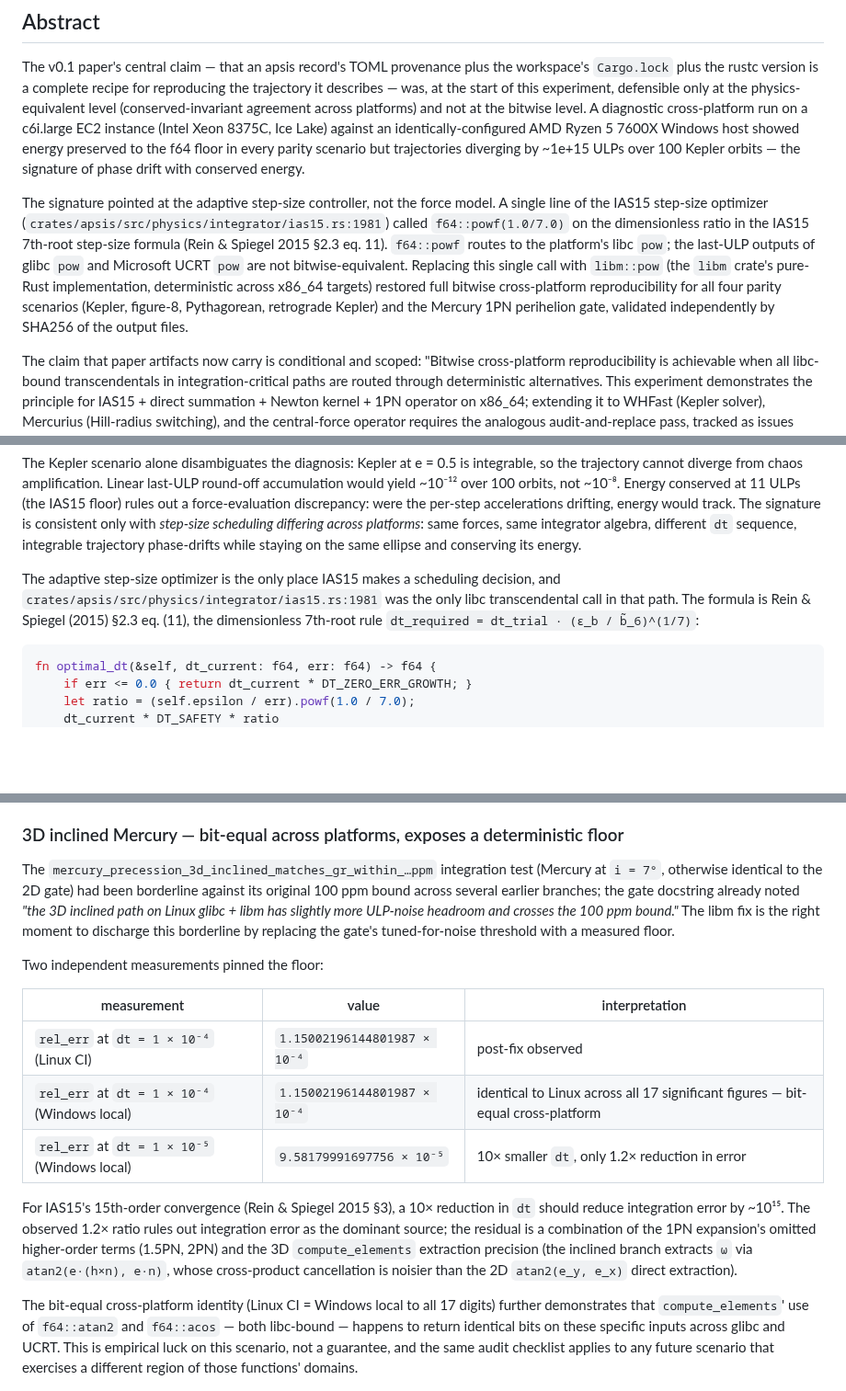
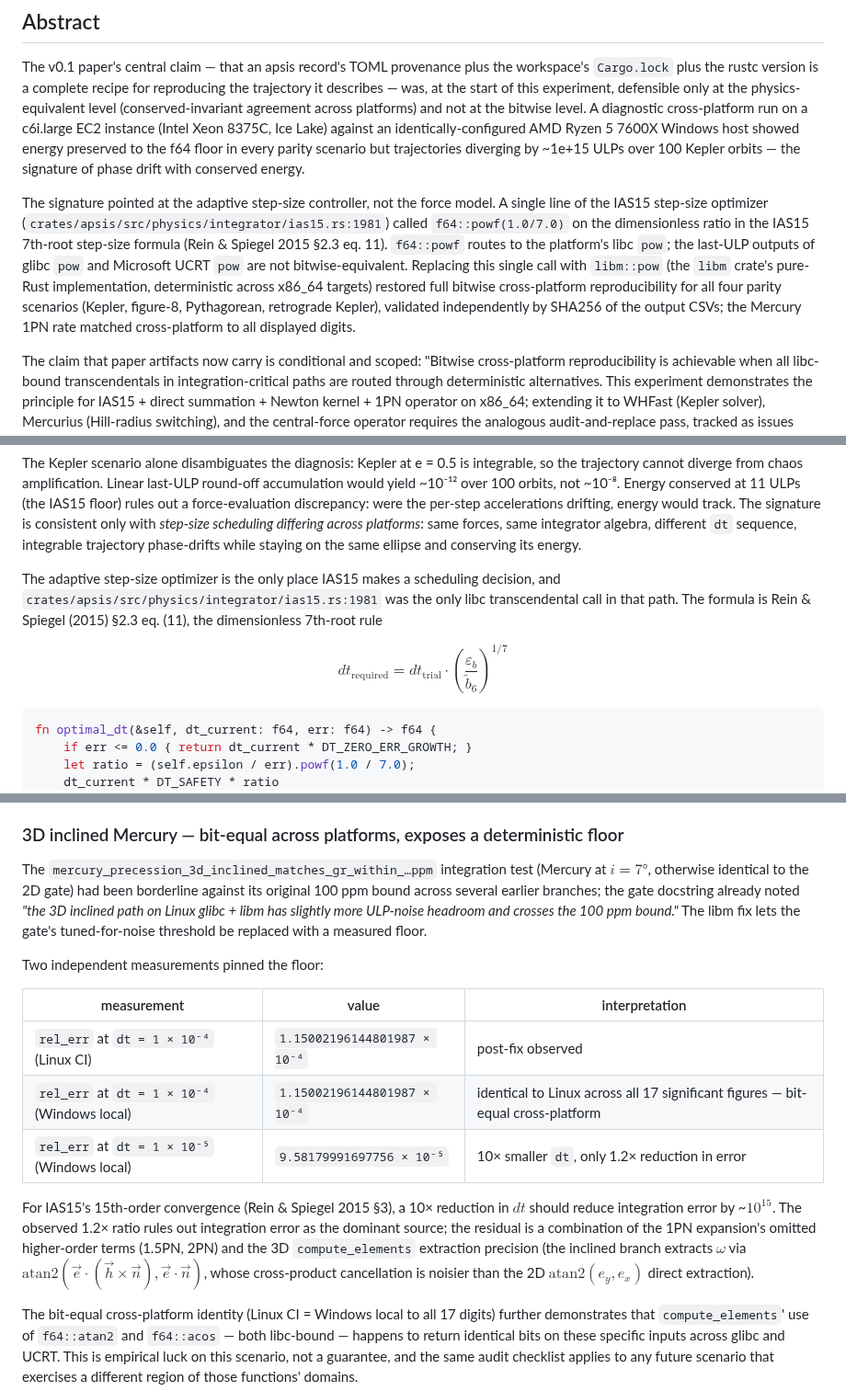
Before and after one commit to GabrielEstefanski/apsis, a Markdown page: paper/notebooks/2026-05-20-cross-platform-determinism.md, 3 parts joined by grey strips. Shown at 92% size. Rendered like a GitHub page; blank space fills up the shorter version.

Commit message:
docs(notebook): tighten claims and convert prose equations to LaTeX
- Abstract: separate the SHA256-verified parity portfolio from the
  Mercury rate match (Mercury is text-scrape, not file hash).
- "documented audit" → "issue-tracked audit" (status is tracked, not
  done).
- Drop "discharge this borderline" / "deterministic by construction"
  editorialisations.
- Convert the 7th-root step-size rule and the inclined-branch atan2
  expressions from inline-code to display/inline LaTeX, matching the
  apsis lab-notebook convention for prose equations.

````diff
--- a/paper/notebooks/2026-05-20-cross-platform-determinism.md
+++ b/paper/notebooks/2026-05-20-cross-platform-determinism.md
@@ -17,7 +17,7 @@
 
 The v0.1 paper's central claim — that an apsis record's TOML provenance plus the workspace's `Cargo.lock` plus the rustc version is a complete recipe for reproducing the trajectory it describes — was, at the start of this experiment, defensible only at the physics-equivalent level (conserved-invariant agreement across platforms) and not at the bitwise level. A diagnostic cross-platform run on a c6i.large EC2 instance (Intel Xeon 8375C, Ice Lake) against an identically-configured AMD Ryzen 5 7600X Windows host showed energy preserved to the f64 floor in every parity scenario but trajectories diverging by ~1e+15 ULPs over 100 Kepler orbits — the signature of phase drift with conserved energy.
 
-The signature pointed at the adaptive step-size controller, not the force model. A single line of the IAS15 step-size optimizer (`crates/apsis/src/physics/integrator/ias15.rs:1981`) called `f64::powf(1.0/7.0)` on the dimensionless ratio in the IAS15 7th-root step-size formula (Rein & Spiegel 2015 §2.3 eq. 11). `f64::powf` routes to the platform's libc `pow`; the last-ULP outputs of glibc `pow` and Microsoft UCRT `pow` are not bitwise-equivalent. Replacing this single call with `libm::pow` (the `libm` crate's pure-Rust implementation, deterministic across x86_64 targets) restored full bitwise cross-platform reproducibility for all four parity scenarios (Kepler, figure-8, Pythagorean, retrograde Kepler) and the Mercury 1PN perihelion gate, validated independently by SHA256 of the output files.
+The signature pointed at the adaptive step-size controller, not the force model. A single line of the IAS15 step-size optimizer (`crates/apsis/src/physics/integrator/ias15.rs:1981`) called `f64::powf(1.0/7.0)` on the dimensionless ratio in the IAS15 7th-root step-size formula (Rein & Spiegel 2015 §2.3 eq. 11). `f64::powf` routes to the platform's libc `pow`; the last-ULP outputs of glibc `pow` and Microsoft UCRT `pow` are not bitwise-equivalent. Replacing this single call with `libm::pow` (the `libm` crate's pure-Rust implementation, deterministic across x86_64 targets) restored full bitwise cross-platform reproducibility for all four parity scenarios (Kepler, figure-8, Pythagorean, retrograde Kepler), validated independently by SHA256 of the output CSVs; the Mercury 1PN rate matched cross-platform to all displayed digits.
 
 The claim that paper artifacts now carry is conditional and scoped: "Bitwise cross-platform reproducibility is achievable when all libc-bound transcendentals in integration-critical paths are routed through deterministic alternatives. This experiment demonstrates the principle for IAS15 + direct summation + Newton kernel + 1PN operator on x86_64; extending it to WHFast (Kepler solver), Mercurius (Hill-radius switching), and the central-force operator requires the analogous audit-and-replace pass, tracked as issues #159–#161."
 
@@ -115,7 +115,9 @@ Both hosts executed against commit `06bd0a9`, with `rustc 1.94.1`, `Cargo.lock`
 
 The Kepler scenario alone disambiguates the diagnosis: Kepler at e = 0.5 is integrable, so the trajectory cannot diverge from chaos amplification. Linear last-ULP round-off accumulation would yield ~10⁻¹² over 100 orbits, not ~10⁻⁸. Energy conserved at 11 ULPs (the IAS15 floor) rules out a force-evaluation discrepancy: were the per-step accelerations drifting, energy would track. The signature is consistent only with *step-size scheduling differing across platforms*: same forces, same integrator algebra, different `dt` sequence, integrable trajectory phase-drifts while staying on the same ellipse and conserving its energy.
 
-The adaptive step-size optimizer is the only place IAS15 makes a scheduling decision, and `crates/apsis/src/physics/integrator/ias15.rs:1981` was the only libc transcendental call in that path. The formula is Rein & Spiegel (2015) §2.3 eq. (11), the dimensionless 7th-root rule `dt_required = dt_trial · (ε_b / b̃_6)^(1/7)`:
+The adaptive step-size optimizer is the only place IAS15 makes a scheduling decision, and `crates/apsis/src/physics/integrator/ias15.rs:1981` was the only libc transcendental call in that path. The formula is Rein & Spiegel (2015) §2.3 eq. (11), the dimensionless 7th-root rule
+
+$$dt_\text{required} = dt_\text{trial} \cdot \left(\frac{\varepsilon_b}{\tilde{b}_6}\right)^{1/7}$$
 
 ```rust
 fn optimal_dt(&self, dt_current: f64, err: f64) -> f64 {
@@ -193,7 +195,7 @@ The Mercury rate after the fix is bit-identical across platforms. The remaining
 
 ### 3D inclined Mercury — bit-equal across platforms, exposes a deterministic floor
 
-The `mercury_precession_3d_inclined_matches_gr_within_…ppm` integration test (Mercury at `i = 7°`, otherwise identical to the 2D gate) had been borderline against its original 100 ppm bound across several earlier branches; the gate docstring already noted *"the 3D inclined path on Linux glibc + libm has slightly more ULP-noise headroom and crosses the 100 ppm bound."* The libm fix is the right moment to discharge this borderline by replacing the gate's tuned-for-noise threshold with a measured floor.
+The `mercury_precession_3d_inclined_matches_gr_within_…ppm` integration test (Mercury at $i = 7°$, otherwise identical to the 2D gate) had been borderline against its original 100 ppm bound across several earlier branches; the gate docstring already noted *"the 3D inclined path on Linux glibc + libm has slightly more ULP-noise headroom and crosses the 100 ppm bound."* The libm fix lets the gate's tuned-for-noise threshold be replaced with a measured floor.
 
 Two independent measurements pinned the floor:
 
@@ -203,7 +205,7 @@ Two independent measurements pinned the floor:
 | `rel_err` at `dt = 1 × 10⁻⁴` (Windows local) | `1.15002196144801987 × 10⁻⁴` | identical to Linux across all 17 significant figures — bit-equal cross-platform |
 | `rel_err` at `dt = 1 × 10⁻⁵` (Windows local) | `9.58179991697756 × 10⁻⁵` | 10× smaller `dt`, only 1.2× reduction in error |
 
-For IAS15's 15th-order convergence (Rein & Spiegel 2015 §3), a 10× reduction in `dt` should reduce integration error by ~10¹⁵. The observed 1.2× ratio rules out integration error as the dominant source; the residual is a combination of the 1PN expansion's omitted higher-order terms (1.5PN, 2PN) and the 3D `compute_elements` extraction precision (the inclined branch extracts `ω` via `atan2(e·(h×n), e·n)`, whose cross-product cancellation is noisier than the 2D `atan2(e_y, e_x)` direct extraction).
+For IAS15's 15th-order convergence (Rein & Spiegel 2015 §3), a 10× reduction in $dt$ should reduce integration error by ~$10^{15}$. The observed 1.2× ratio rules out integration error as the dominant source; the residual is a combination of the 1PN expansion's omitted higher-order terms (1.5PN, 2PN) and the 3D `compute_elements` extraction precision (the inclined branch extracts $\omega$ via $\mathrm{atan2}(\vec{e} \cdot (\vec{h} \times \vec{n}), \vec{e} \cdot \vec{n})$, whose cross-product cancellation is noisier than the 2D $\mathrm{atan2}(e_y, e_x)$ direct extraction).
 
 The bit-equal cross-platform identity (Linux CI = Windows local to all 17 digits) further demonstrates that `compute_elements`' use of `f64::atan2` and `f64::acos` — both libc-bound — happens to return identical bits on these specific inputs across glibc and UCRT. This is empirical luck on this scenario, not a guarantee, and the same audit checklist applies to any future scenario that exercises a different region of those functions' domains.
 
````
Also changed, not shown: other parts of paper/notebooks/2026-05-20-cross-platform-determinism.md (+3 -3 lines).
